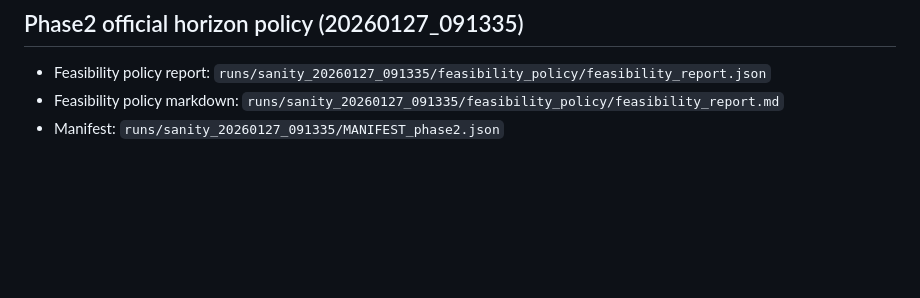
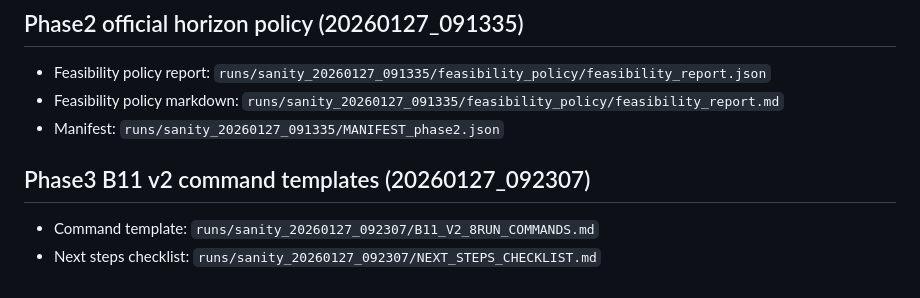
Before and after one commit to MaxwellNi/AutoFit, a Markdown page: RUNBOOK.md, the part around the change. Drawn GitHub-style; blank space fills up the shorter version.

Commit message:
phase3: command templates stamp=20260127_092307
- record B11 v2 8-run template location

```diff
--- a/RUNBOOK.md
+++ b/RUNBOOK.md
@@ -105,3 +105,8 @@ Outcome:
 - Feasibility policy report: `runs/sanity_20260127_091335/feasibility_policy/feasibility_report.json`
 - Feasibility policy markdown: `runs/sanity_20260127_091335/feasibility_policy/feasibility_report.md`
 - Manifest: `runs/sanity_20260127_091335/MANIFEST_phase2.json`
+
+## Phase3 B11 v2 command templates (20260127_092307)
+
+- Command template: `runs/sanity_20260127_092307/B11_V2_8RUN_COMMANDS.md`
+- Next steps checklist: `runs/sanity_20260127_092307/NEXT_STEPS_CHECKLIST.md`
```
Also changed, not shown: DECISION.md (+5 -0 lines).
